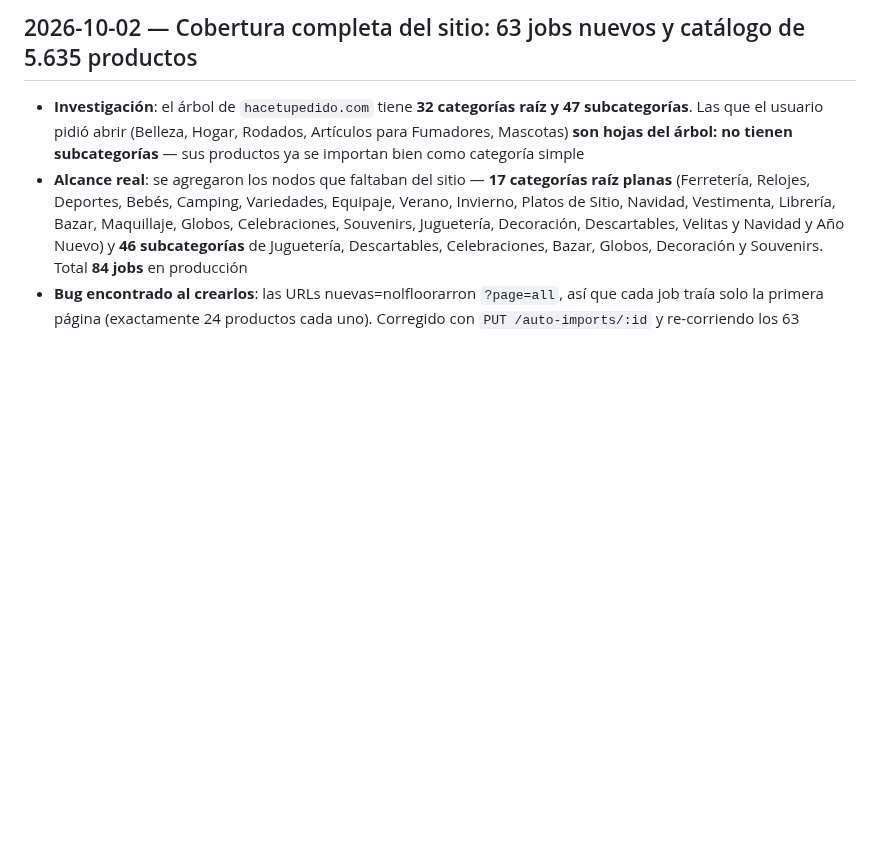
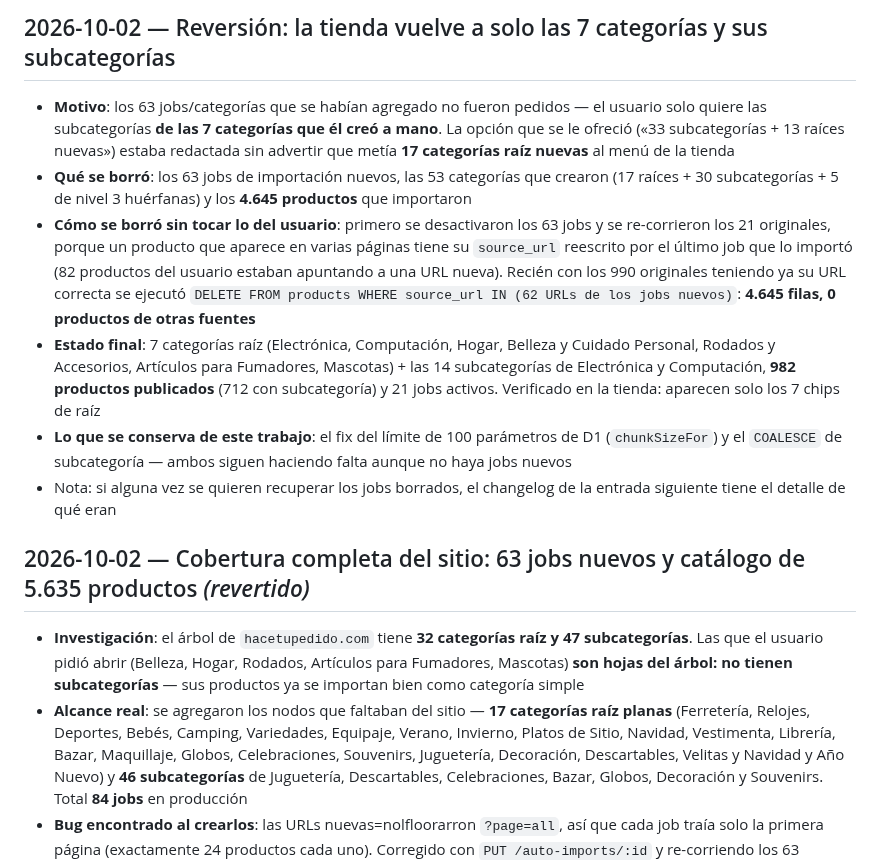
Before and after one commit to pilincapo/TIENDA_CENTERPHONE, a Markdown page: changelog.md, the part around the change. GitHub-like rendering; blank space fills up the shorter version.

Commit message:
Changelog: reversión de los 63 jobs y categorías no pedidos
La tienda vuelve a las 7 categorías del usuario y sus 14 subcategorías.
Quedan registrados en el changelog qué se borró y cómo se hizo sin tocar
sus productos.

🤖 Generated with Codebuff
Co-Authored-By: Codebuff <noreply@codebuff.com>

```diff
--- a/changelog.md
+++ b/changelog.md
@@ -1,4 +1,13 @@
-## 2026-10-02 — Cobertura completa del sitio: 63 jobs nuevos y catálogo de 5.635 productos
+## 2026-10-02 — Reversión: la tienda vuelve a solo las 7 categorías y sus subcategorías
+
+- **Motivo**: los 63 jobs/categorías que se habían agregado no fueron pedidos — el usuario solo quiere las subcategorías **de las 7 categorías que él creó a mano**. La opción que se le ofreció («33 subcategorías + 13 raíces nuevas») estaba redactada sin advertir que metía **17 categorías raíz nuevas** al menú de la tienda
+- **Qué se borró**: los 63 jobs de importación nuevos, las 53 categorías que crearon (17 raíces + 30 subcategorías + 5 de nivel 3 huérfanas) y los **4.645 productos** que importaron
+- **Cómo se borró sin tocar lo del usuario**: primero se desactivaron los 63 jobs y se re-corrieron los 21 originales, porque un producto que aparece en varias páginas tiene su `source_url` reescrito por el último job que lo importó (82 productos del usuario estaban apuntando a una URL nueva). Recién con los 990 originales teniendo ya su URL correcta se ejecutó `DELETE FROM products WHERE source_url IN (62 URLs de los jobs nuevos)`: **4.645 filas, 0 productos de otras fuentes**
+- **Estado final**: 7 categorías raíz (Electrónica, Computación, Hogar, Belleza y Cuidado Personal, Rodados y Accesorios, Artículos para Fumadores, Mascotas) + las 14 subcategorías de Electrónica y Computación, **982 productos publicados** (712 con subcategoría) y 21 jobs activos. Verificado en la tienda: aparecen solo los 7 chips de raíz
+- **Lo que se conserva de este trabajo**: el fix del límite de 100 parámetros de D1 (`chunkSizeFor`) y el `COALESCE` de subcategoría — ambos siguen haciendo falta aunque no haya jobs nuevos
+- Nota: si alguna vez se quieren recuperar los jobs borrados, el changelog de la entrada siguiente tiene el detalle de qué eran
+
+## 2026-10-02 — Cobertura completa del sitio: 63 jobs nuevos y catálogo de 5.635 productos *(revertido)*
 
 - **Investigación**: el árbol de `hacetupedido.com` tiene **32 categorías raíz y 47 subcategorías**. Las que el usuario pidió abrir (Belleza, Hogar, Rodados, Artículos para Fumadores, Mascotas) **son hojas del árbol: no tienen subcategorías** — sus productos ya se importan bien como categoría simple
 - **Alcance real**: se agregaron los nodos que faltaban del sitio — **17 categorías raíz planas** (Ferretería, Relojes, Deportes, Bebés, Camping, Variedades, Equipaje, Verano, Invierno, Platos de Sitio, Navidad, Vestimenta, Librería, Bazar, Maquillaje, Globos, Celebraciones, Souvenirs, Juguetería, Decoración, Descartables, Velitas y Navidad y Año Nuevo) y **46 subcategorías** de Juguetería, Descartables, Celebraciones, Bazar, Globos, Decoración y Souvenirs. Total **84 jobs** en producción
```
